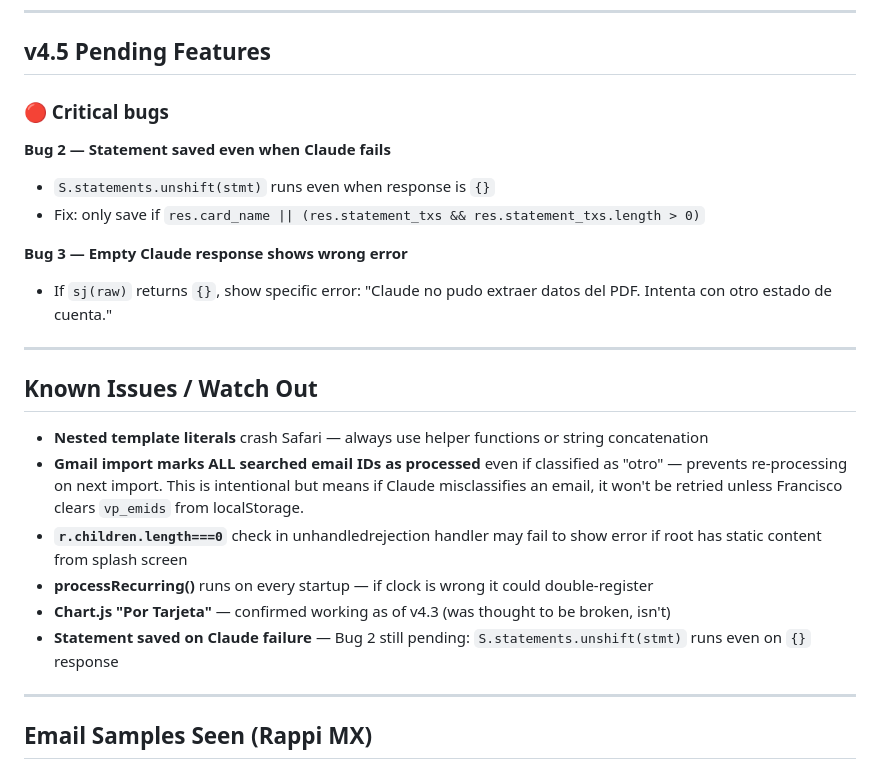
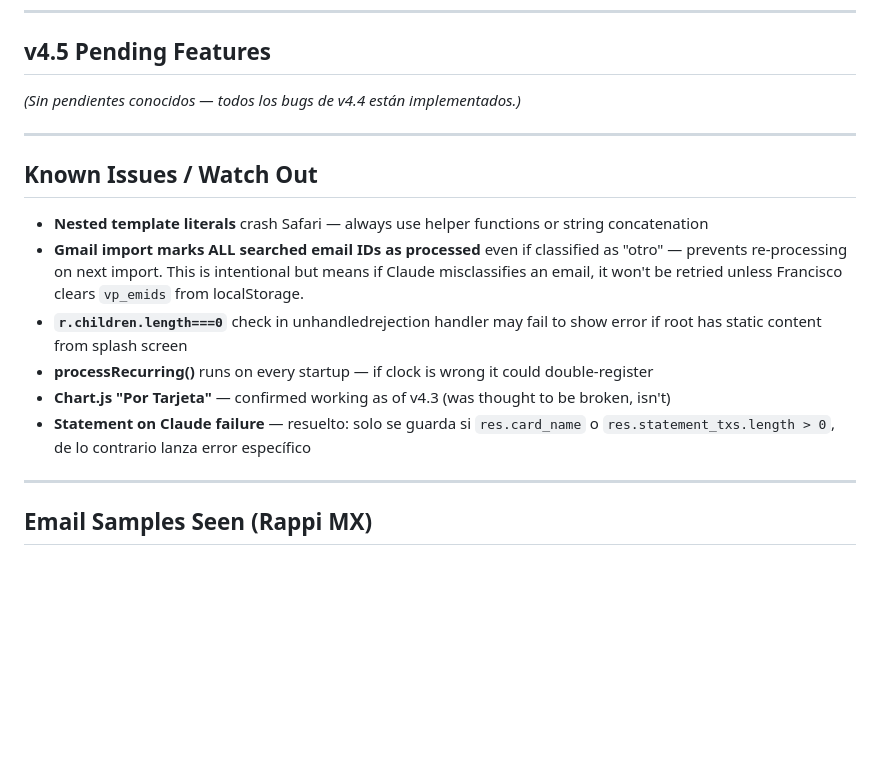
Before and after one commit to fovallef/Voucher-Pro, a Markdown page: CLAUDE.md, the part around the change. GitHub-like rendering; blank space fills up the shorter version.

Commit message:
docs(claude): mark Bug 2 and Bug 3 as resolved — already in v4.4 code
Co-Authored-By: Claude Sonnet 4.6 <noreply@anthropic.com>

```diff
--- a/CLAUDE.md
+++ b/CLAUDE.md
@@ -177,14 +177,7 @@ git push origin main
 
 ## v4.5 Pending Features
 
-### 🔴 Critical bugs
-
-**Bug 2 — Statement saved even when Claude fails**
-- `S.statements.unshift(stmt)` runs even when response is `{}`
-- Fix: only save if `res.card_name || (res.statement_txs && res.statement_txs.length > 0)`
-
-**Bug 3 — Empty Claude response shows wrong error**
-- If `sj(raw)` returns `{}`, show specific error: "Claude no pudo extraer datos del PDF. Intenta con otro estado de cuenta."
+*(Sin pendientes conocidos — todos los bugs de v4.4 están implementados.)*
 
 ---
 
@@ -195,7 +188,7 @@ git push origin main
 - **`r.children.length===0`** check in unhandledrejection handler may fail to show error if root has static content from splash screen
 - **processRecurring()** runs on every startup — if clock is wrong it could double-register
 - **Chart.js "Por Tarjeta"** — confirmed working as of v4.3 (was thought to be broken, isn't)
-- **Statement saved on Claude failure** — Bug 2 still pending: `S.statements.unshift(stmt)` runs even on `{}` response
+- **Statement on Claude failure** — resuelto: solo se guarda si `res.card_name` o `res.statement_txs.length > 0`, de lo contrario lanza error específico
 
 ---
 
```
